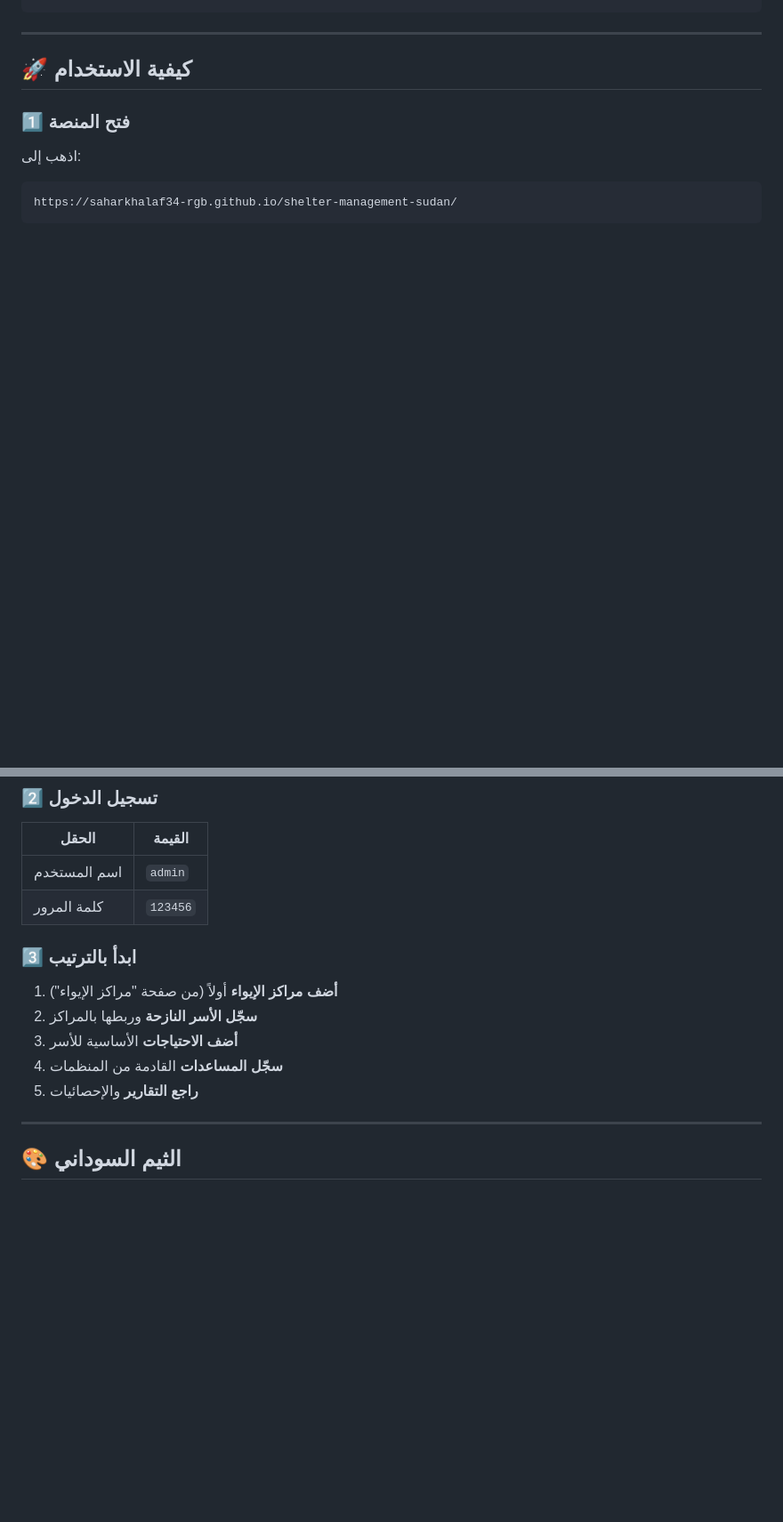
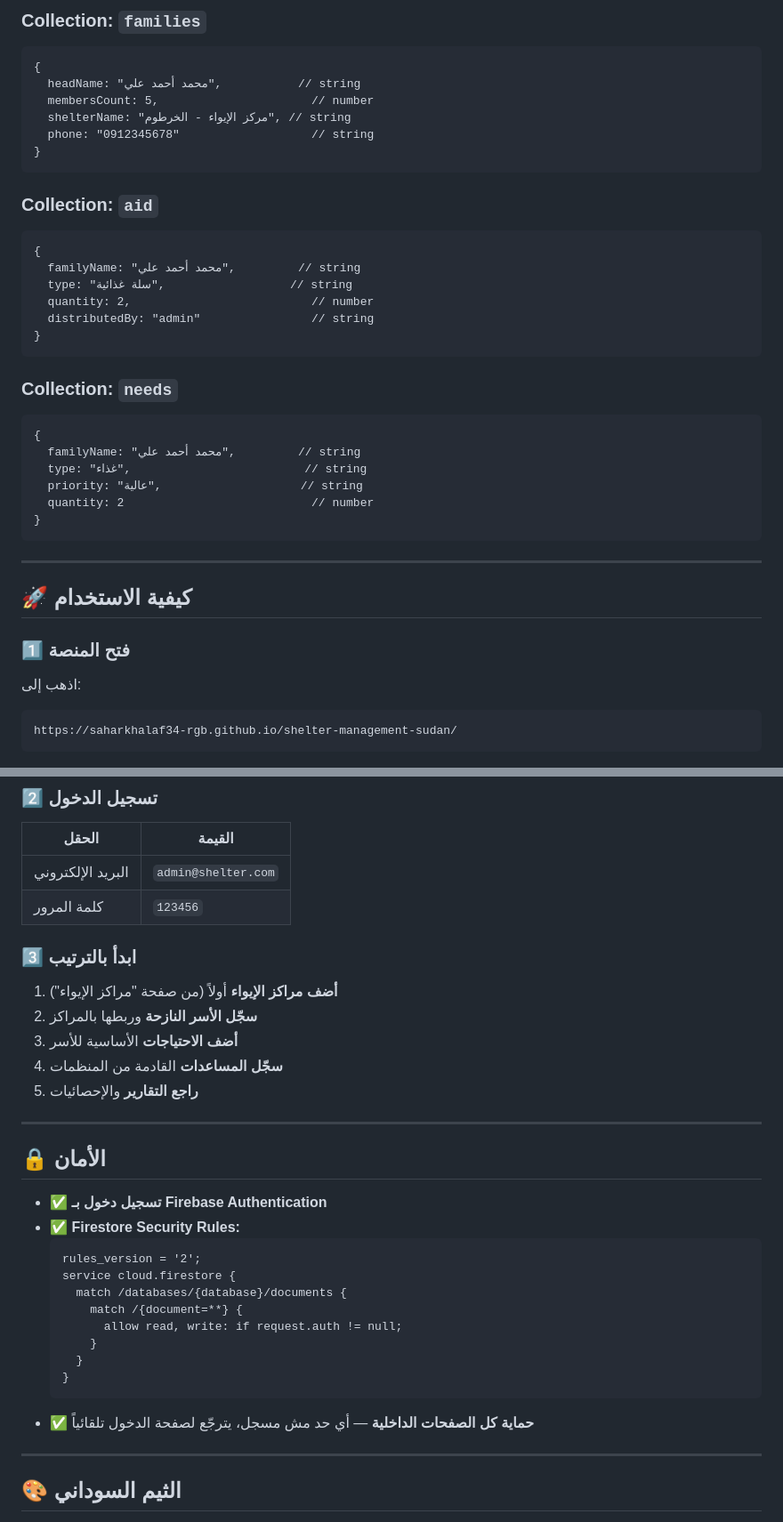
Before and after one commit to saharkhalaf34-rgb/shelter-management-sudan, a Markdown page: README.md, 2 parts joined by grey strips. Shown at 89% size. Rendered like a GitHub page; blank space fills up the shorter version.

````diff
--- a/README.md
+++ b/README.md
@@ -80,3 +119,31 @@ shelter-management-sudan/
+### Collection: `families`
+```
+{
+  headName: "محمد أحمد علي",           // string
+  membersCount: 5,                      // number
+  shelterName: "مركز الإيواء - الخرطوم", // string
+  phone: "0912345678"                   // string
+}
+```
+
+### Collection: `aid`
+```
+{
+  familyName: "محمد أحمد علي",         // string
+  type: "سلة غذائية",                  // string
+  quantity: 2,                          // number
+  distributedBy: "admin"                // string
+}
+```
+
+### Collection: `needs`
+```
+{
+  familyName: "محمد أحمد علي",         // string
+  type: "غذاء",                         // string
+  priority: "عالية",                    // string
+  quantity: 2                           // number
+}
 ```
 
 ---
@@ -94,7 +161,7 @@ https://saharkhalaf34-rgb.github.io/shelter-management-sudan/
 
 | الحقل | القيمة |
 |------|--------|
-| اسم المستخدم | `admin` |
+| البريد الإلكتروني | `admin@shelter.com` |
 | كلمة المرور | `123456` |
 
 ### 3️⃣ ابدأ بالترتيب
@@ -104,6 +171,24 @@ https://saharkhalaf34-rgb.github.io/shelter-management-sudan/
 3. **أضف الاحتياجات** الأساسية للأسر
 4. **سجّل المساعدات** القادمة من المنظمات
 5. **راجع التقارير** والإحصائيات
+
+---
+
+## 🔒 الأمان
+
+- ✅ **تسجيل دخول بـ Firebase Authentication**
+- ✅ **Firestore Security Rules:**
+  ```
+  rules_version = '2';
+  service cloud.firestore {
+    match /databases/{database}/documents {
+      match /{document=**} {
+        allow read, write: if request.auth != null;
+      }
+    }
+  }
+  ```
+- ✅ **حماية كل الصفحات الداخلية** — أي حد مش مسجل، يترجّع لصفحة الدخول تلقائياً
 
 ---
 
````
Also changed, not shown: other parts of README.md (+65 -25 lines).
